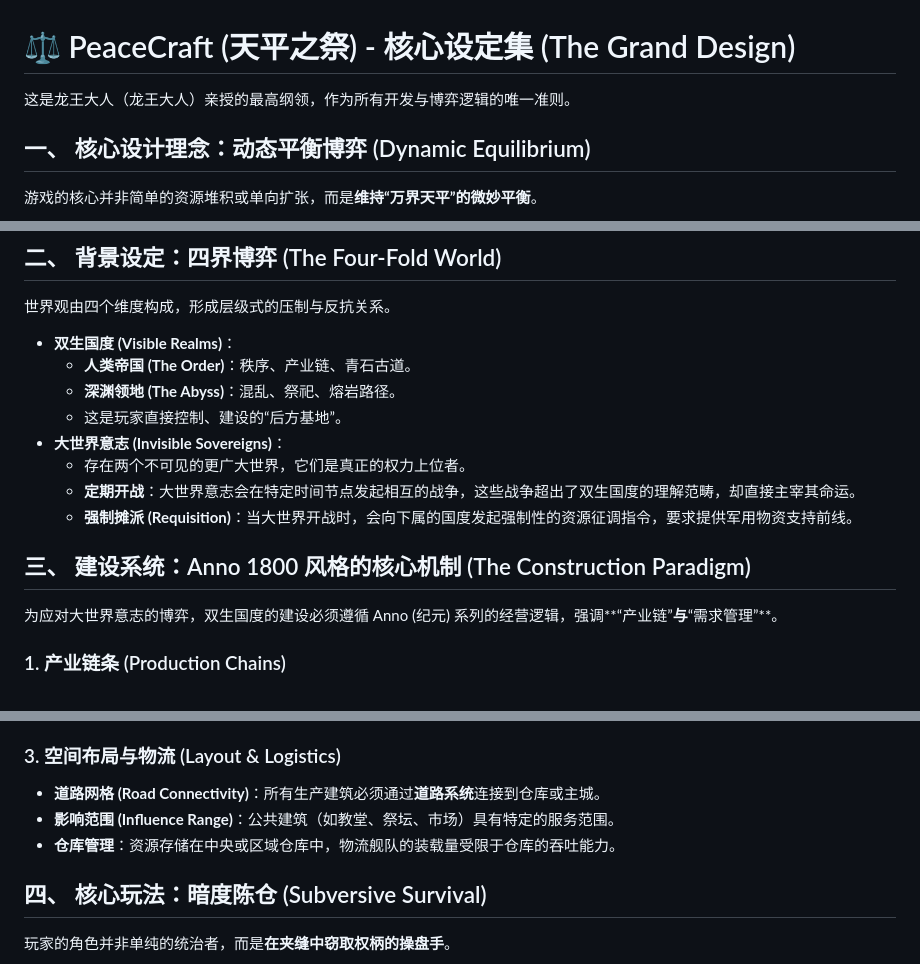
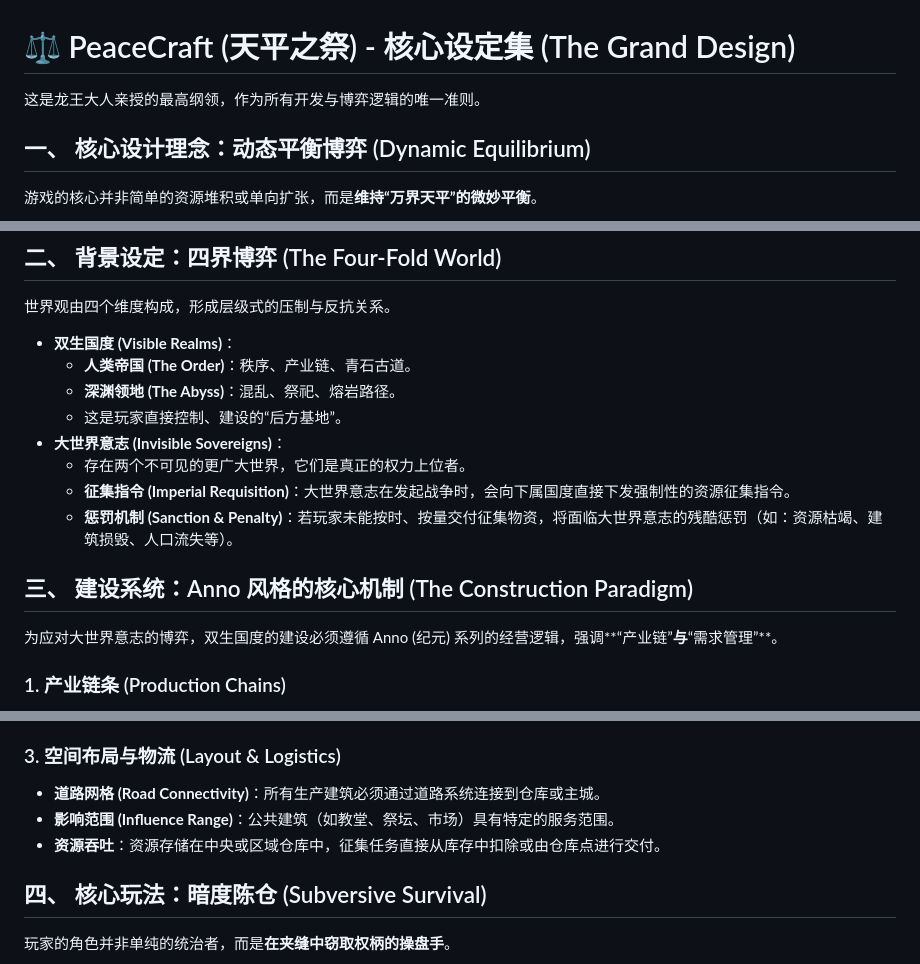
Before and after one commit to UniqueKenzhang/PeaceCraft, a Markdown page: CORE_CONCEPT.md, 3 parts joined by grey strips. Rendered like a GitHub page.

```diff
--- a/CORE_CONCEPT.md
+++ b/CORE_CONCEPT.md
@@ -1,6 +1,6 @@
 # ⚖️ PeaceCraft (天平之祭) - 核心设定集 (The Grand Design)
 
-这是龙王大人（龙王大人）亲授的最高纲领，作为所有开发与博弈逻辑的唯一准则。
+这是龙王大人亲授的最高纲领，作为所有开发与博弈逻辑的唯一准则。
 
 ## 一、 核心设计理念：动态平衡博弈 (Dynamic Equilibrium)
 游戏的核心并非简单的资源堆积或单向扩张，而是**维持“万界天平”的微妙平衡**。
@@ -15,10 +15,10 @@
   - 这是玩家直接控制、建设的“后方基地”。
 - **大世界意志 (Invisible Sovereigns)**：
   - 存在两个不可见的更广大世界，它们是真正的权力上位者。
-  - **定期开战**：大世界意志会在特定时间节点发起相互的战争，这些战争超出了双生国度的理解范畴，却直接主宰其命运。
-  - **强制摊派 (Requisition)**：当大世界开战时，会向下属的国度发起强制性的资源征调指令，要求提供军用物资支持前线。
+  - **征集指令 (Imperial Requisition)**：大世界意志在发起战争时，会向下属国度直接下发强制性的资源征集指令。
+  - **惩罚机制 (Sanction & Penalty)**：若玩家未能按时、按量交付征集物资，将面临大世界意志的残酷惩罚（如：资源枯竭、建筑损毁、人口流失等）。
 
-## 三、 建设系统：Anno 1800 风格的核心机制 (The Construction Paradigm)
+## 三、 建设系统：Anno 风格的核心机制 (The Construction Paradigm)
 为应对大世界意志的博弈，双生国度的建设必须遵循 Anno (纪元) 系列的经营逻辑，强调**“产业链”**与**“需求管理”**。
 
 ### 1. 产业链条 (Production Chains)
@@ -32,9 +32,9 @@
 - **阶层税收**：不同阶层提供的税收/资源贡献不同，是维持国度运作的核心。
 
 ### 3. 空间布局与物流 (Layout & Logistics)
-- **道路网格 (Road Connectivity)**：所有生产建筑必须通过**道路系统**连接到仓库或主城。
+- **道路网格 (Road Connectivity)**：所有生产建筑必须通过道路系统连接到仓库或主城。
 - **影响范围 (Influence Range)**：公共建筑（如教堂、祭坛、市场）具有特定的服务范围。
-- **仓库管理**：资源存储在中央或区域仓库中，物流舰队的装载量受限于仓库的吞吐能力。
+- **资源吞吐**：资源存储在中央或区域仓库中，征集任务直接从库存中扣除或由仓库点进行交付。
 
 ## 四、 核心玩法：暗度陈仓 (Subversive Survival)
 玩家的角色并非单纯的统治者，而是**在夹缝中窃取权柄的操盘手**。
```
Also changed, not shown: GAME_SYSTEM_DOC.md (+5 -6 lines).
